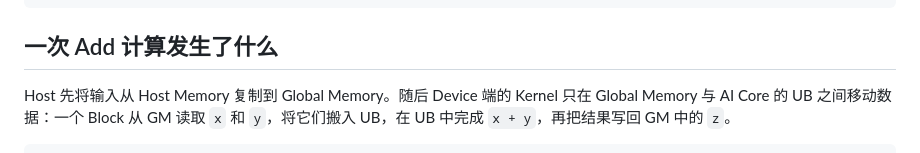
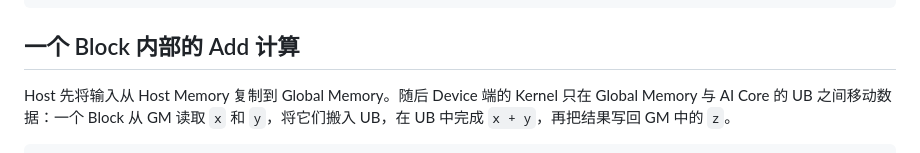
Before and after one commit to SugarYaoai/ascend-lecture, a Markdown page: step1_add_kernel_lecture.md, the part around the change. Drawn GitHub-style.

Commit message:
Clarify single block Add section title

````diff
--- a/step1_add_kernel_lecture.md
+++ b/step1_add_kernel_lecture.md
@@ -59,7 +59,7 @@ NPU
   AI Core 15 <- Block 15: 元素 [161280, 172032)
 ```
 
-## 一次 Add 计算发生了什么
+## 一个 Block 内部的 Add 计算
 
 Host 先将输入从 Host Memory 复制到 Global Memory。随后 Device 端的 Kernel 只在 Global Memory 与 AI Core 的 UB 之间移动数据：一个 Block 从 GM 读取 `x` 和 `y`，将它们搬入 UB，在 UB 中完成 `x + y`，再把结果写回 GM 中的 `z`。
 
````
